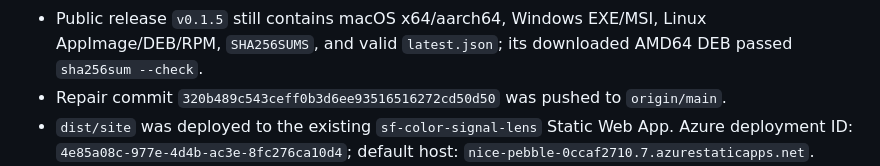
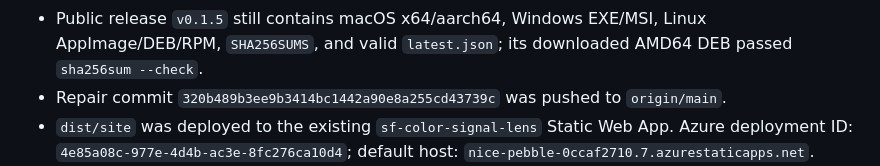
Before and after one commit to B-Divyesh/sf-color-signal-lens, a Markdown page: .factory/handoff.md, the part around the change. GitHub-like rendering.

Commit message:
docs: correct repair commit evidence

```diff
--- a/.factory/handoff.md
+++ b/.factory/handoff.md
@@ -49,7 +49,7 @@ uses the token-bound cache format. `.factory/claims.json` contains 13 claims.
 - Public release `v0.1.5` still contains macOS x64/aarch64, Windows EXE/MSI,
   Linux AppImage/DEB/RPM, `SHA256SUMS`, and valid `latest.json`; its downloaded
   AMD64 DEB passed `sha256sum --check`.
-- Repair commit `320b489c543ceff0b3d6ee93516516272cd50d50` was pushed to
+- Repair commit `320b489b3ee9b3414bc1442a90e8a255cd43739c` was pushed to
   `origin/main`.
 - `dist/site` was deployed to the existing `sf-color-signal-lens` Static Web
   App. Azure deployment ID:
```
